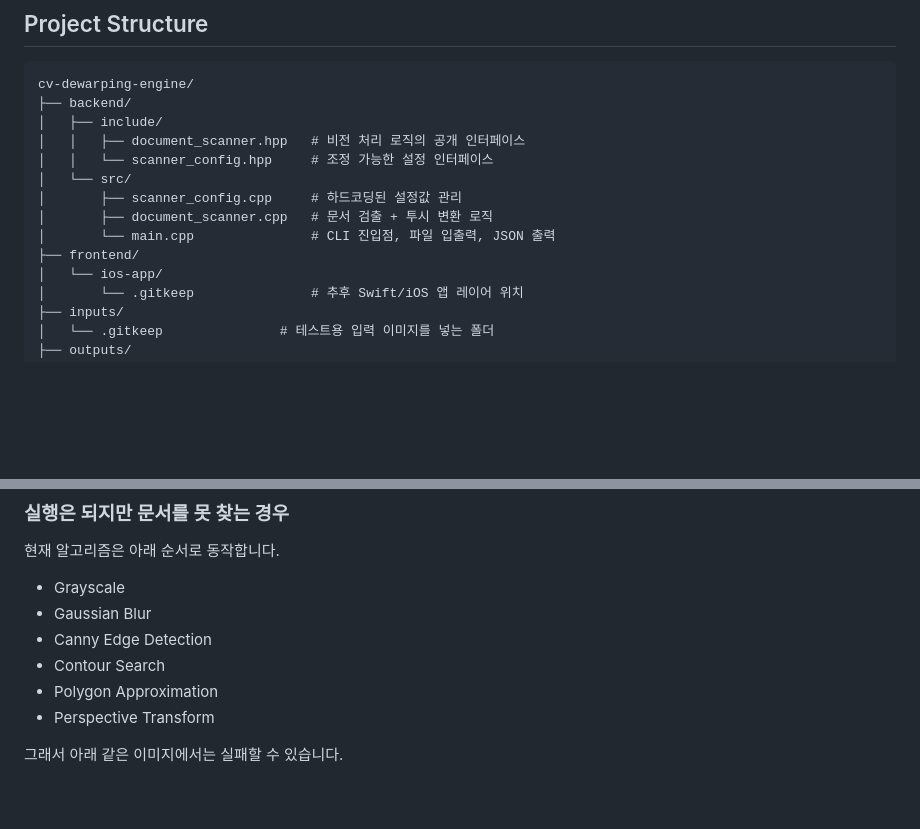
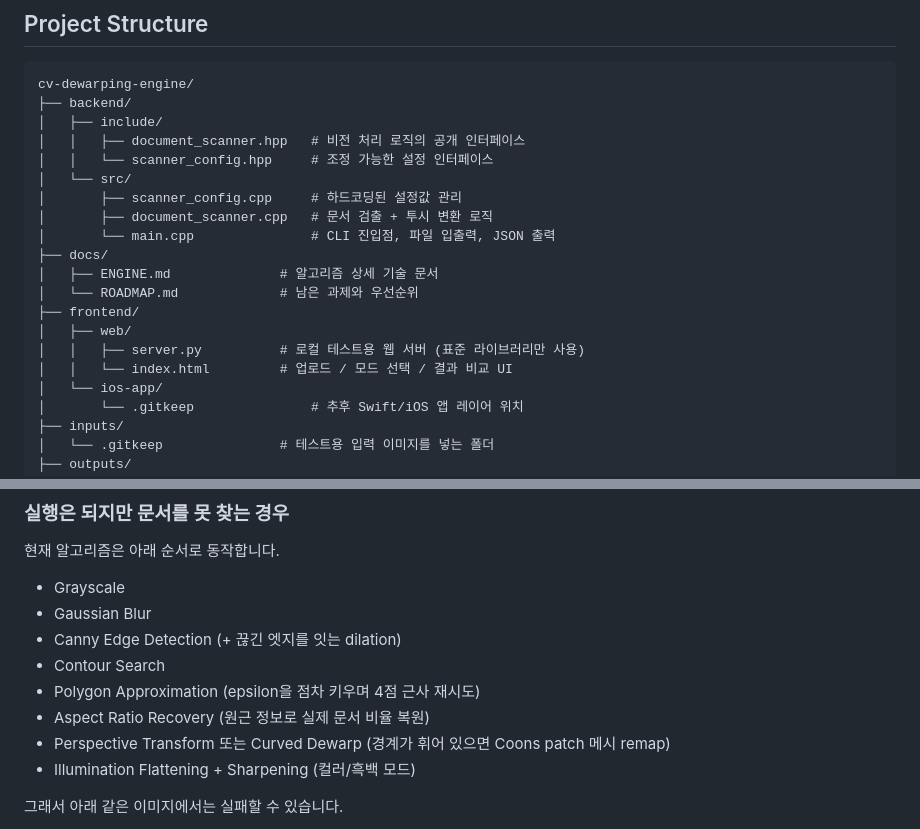
Before and after one commit to newkimjiwon/cv-dewarping-engine, a Markdown page: README.md, 2 parts joined by grey strips. Drawn GitHub-style; blank space fills up the shorter version.

```diff
--- a/README.md
+++ b/README.md
@@ -31,7 +36,13 @@ cv-dewarping-engine/
 │       ├── scanner_config.cpp     # 하드코딩된 설정값 관리
 │       ├── document_scanner.cpp   # 문서 검출 + 투시 변환 로직
 │       └── main.cpp               # CLI 진입점, 파일 입출력, JSON 출력
+├── docs/
+│   ├── ENGINE.md              # 알고리즘 상세 기술 문서
+│   └── ROADMAP.md             # 남은 과제와 우선순위
 ├── frontend/
+│   ├── web/
+│   │   ├── server.py          # 로컬 테스트용 웹 서버 (표준 라이브러리만 사용)
+│   │   └── index.html         # 업로드 / 모드 선택 / 결과 비교 UI
 │   └── ios-app/
 │       └── .gitkeep               # 추후 Swift/iOS 앱 레이어 위치
 ├── inputs/
@@ -178,10 +215,12 @@ pkg-config --cflags --libs opencv4
 
 - Grayscale
 - Gaussian Blur
-- Canny Edge Detection
+- Canny Edge Detection (+ 끊긴 엣지를 잇는 dilation)
 - Contour Search
-- Polygon Approximation
-- Perspective Transform
+- Polygon Approximation (epsilon을 점차 키우며 4점 근사 재시도)
+- Aspect Ratio Recovery (원근 정보로 실제 문서 비율 복원)
+- Perspective Transform 또는 Curved Dewarp (경계가 휘어 있으면 Coons patch 메시 remap)
+- Illumination Flattening + Sharpening (컬러/흑백 모드)
 
 그래서 아래 같은 이미지에서는 실패할 수 있습니다.
 
```
Also changed, not shown: other parts of README.md (+36 -5 lines), docs/ENGINE.md (added, +143 -0 lines), docs/ROADMAP.md (added, +58 -0 lines).
